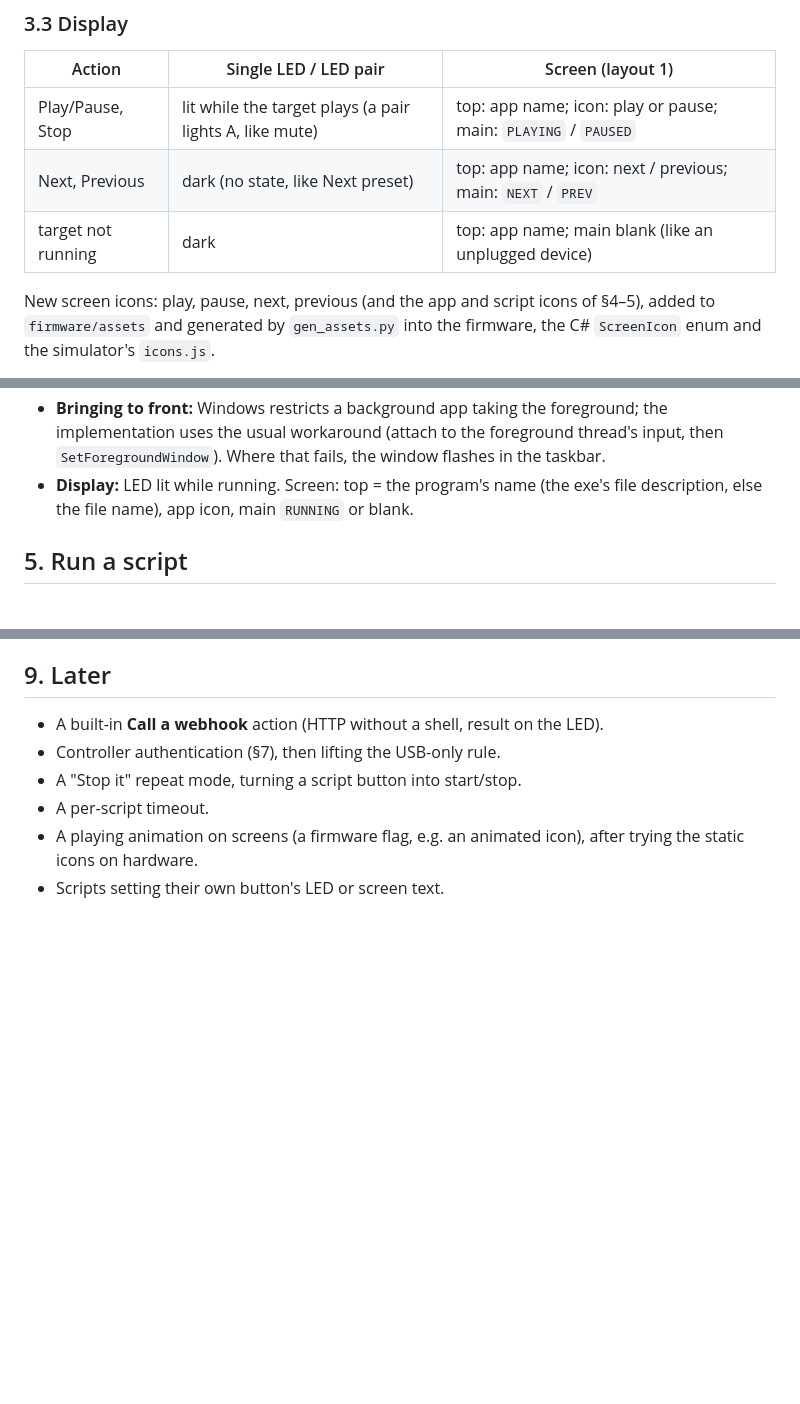
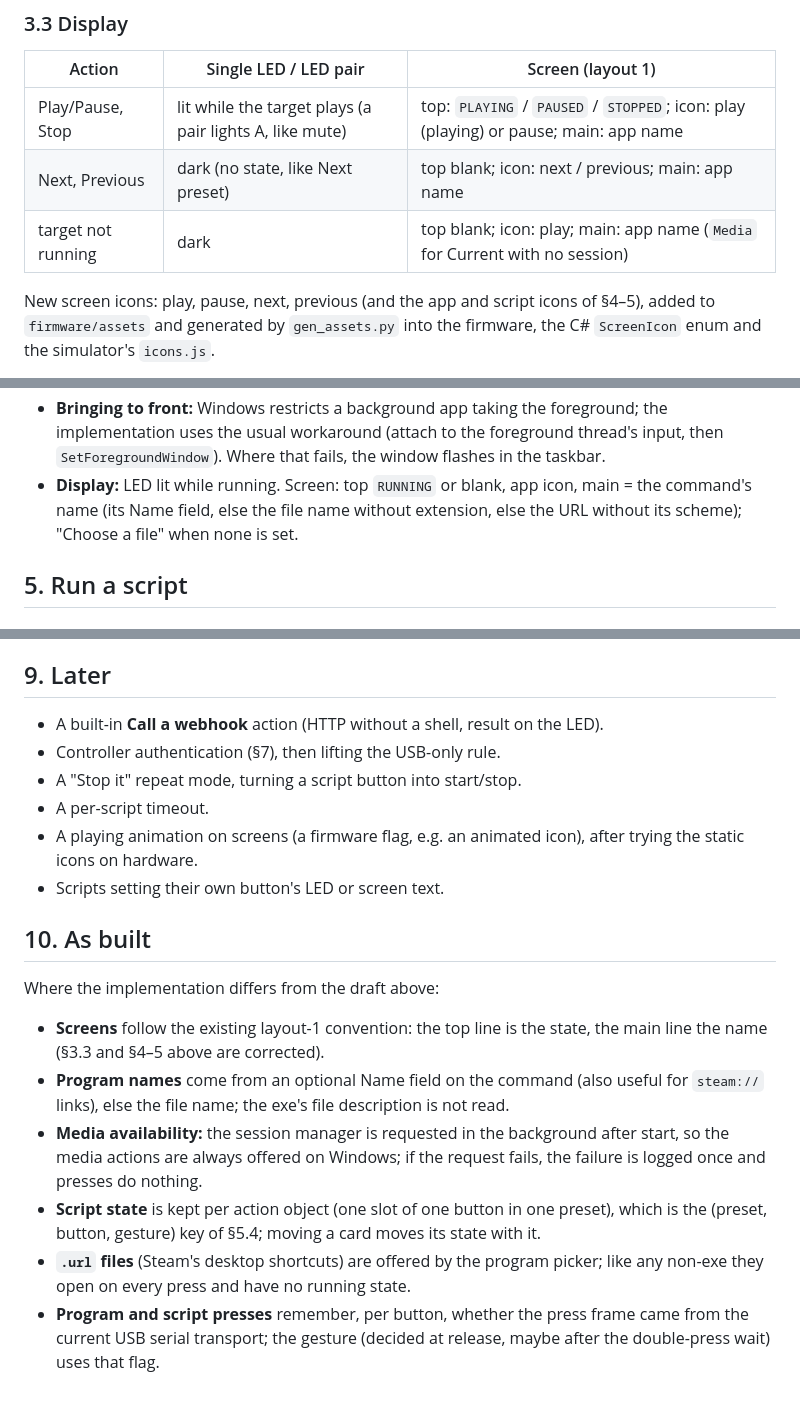
Before and after one commit to ToMeRhh/volco, a Markdown page: docs/design/custom-actions.md, 3 parts joined by grey strips. Rendered like a GitHub page; blank space fills up the shorter version.

```diff
--- a/docs/design/custom-actions.md
+++ b/docs/design/custom-actions.md
@@ -100,9 +100,9 @@ and this is logged once.
 
 | Action | Single LED / LED pair | Screen (layout 1) |
 |---|---|---|
-| Play/Pause, Stop | lit while the target plays (a pair lights A, like mute) | top: app name; icon: play or pause; main: `PLAYING` / `PAUSED` |
-| Next, Previous | dark (no state, like Next preset) | top: app name; icon: next / previous; main: `NEXT` / `PREV` |
-| target not running | dark | top: app name; main blank (like an unplugged device) |
+| Play/Pause, Stop | lit while the target plays (a pair lights A, like mute) | top: `PLAYING` / `PAUSED` / `STOPPED`; icon: play (playing) or pause; main: app name |
+| Next, Previous | dark (no state, like Next preset) | top blank; icon: next / previous; main: app name |
+| target not running | dark | top blank; icon: play; main: app name (`Media` for Current with no session) |
 
 New screen icons: play, pause, next, previous (and the app and script icons of §4–5), added to
 `firmware/assets` and generated by `gen_assets.py` into the firmware, the C# `ScreenIcon` enum and
@@ -124,8 +124,9 @@ the simulator's `icons.js`.
 - **Bringing to front:** Windows restricts a background app taking the foreground; the
   implementation uses the usual workaround (attach to the foreground thread's input, then
   `SetForegroundWindow`). Where that fails, the window flashes in the taskbar.
-- **Display:** LED lit while running. Screen: top = the program's name (the exe's file
-  description, else the file name), app icon, main `RUNNING` or blank.
+- **Display:** LED lit while running. Screen: top `RUNNING` or blank, app icon, main = the
+  command's name (its Name field, else the file name without extension, else the URL without
+  its scheme); "Choose a file" when none is set.
 
 ## 5. Run a script
 
@@ -230,3 +231,22 @@ controller's config blob carries no actions, so a controller cannot define a com
 - A playing animation on screens (a firmware flag, e.g. an animated icon), after trying the static
   icons on hardware.
 - Scripts setting their own button's LED or screen text.
+
+## 10. As built
+
+Where the implementation differs from the draft above:
+
+- **Screens** follow the existing layout-1 convention: the top line is the state, the main line
+  the name (§3.3 and §4–5 above are corrected).
+- **Program names** come from an optional Name field on the command (also useful for
+  `steam://` links), else the file name; the exe's file description is not read.
+- **Media availability:** the session manager is requested in the background after start, so
+  the media actions are always offered on Windows; if the request fails, the failure is logged
+  once and presses do nothing.
+- **Script state** is kept per action object (one slot of one button in one preset), which is
+  the (preset, button, gesture) key of §5.4; moving a card moves its state with it.
+- **`.url` files** (Steam's desktop shortcuts) are offered by the program picker; like any
+  non-exe they open on every press and have no running state.
+- **Program and script presses** remember, per button, whether the press frame came from the
+  current USB serial transport; the gesture (decided at release, maybe after the double-press
+  wait) uses that flag.
```
Also changed, not shown: other parts of docs/design/custom-actions.md (+3 -3 lines), CLAUDE.md (+5 -3 lines).
